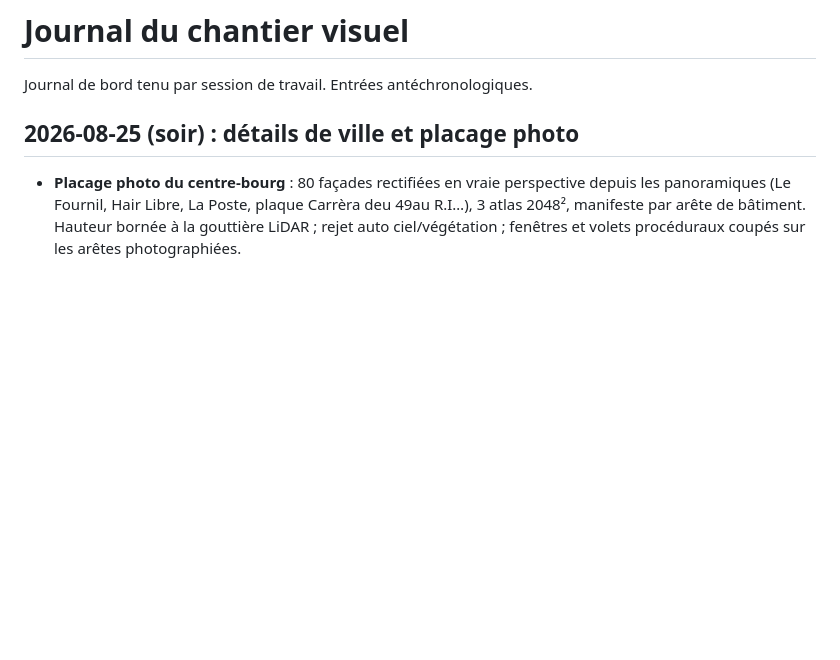
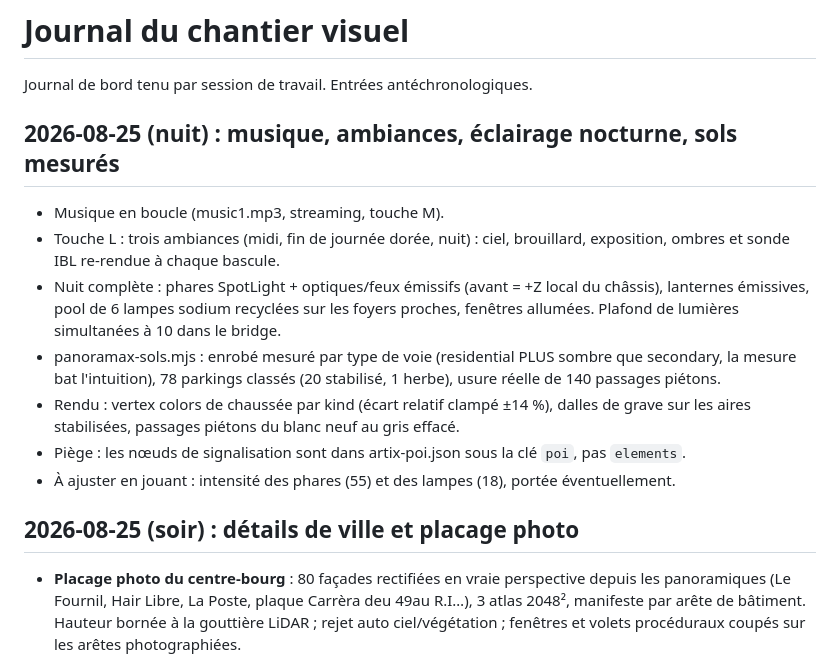
Before and after one commit to krismos64/artix-racer, a Markdown page: JOURNAL.md, the part around the change. Rendered like a GitHub page; blank space fills up the shorter version.

Commit message:
Journal : session nuit et sols mesurés

```diff
--- a/JOURNAL.md
+++ b/JOURNAL.md
@@ -1,6 +1,26 @@
 # Journal du chantier visuel
 
 Journal de bord tenu par session de travail. Entrées antéchronologiques.
+
+## 2026-08-25 (nuit) : musique, ambiances, éclairage nocturne, sols mesurés
+
+- Musique en boucle (music1.mp3, streaming, touche M).
+- Touche L : trois ambiances (midi, fin de journée dorée, nuit) : ciel,
+  brouillard, exposition, ombres et sonde IBL re-rendue à chaque bascule.
+- Nuit complète : phares SpotLight + optiques/feux émissifs (avant = +Z local
+  du châssis), lanternes émissives, pool de 6 lampes sodium recyclées sur les
+  foyers proches, fenêtres allumées. Plafond de lumières simultanées à 10
+  dans le bridge.
+- panoramax-sols.mjs : enrobé mesuré par type de voie (residential PLUS
+  sombre que secondary, la mesure bat l'intuition), 78 parkings classés
+  (20 stabilisé, 1 herbe), usure réelle de 140 passages piétons.
+- Rendu : vertex colors de chaussée par kind (écart relatif clampé ±14 %),
+  dalles de grave sur les aires stabilisées, passages piétons du blanc neuf
+  au gris effacé.
+- Piège : les nœuds de signalisation sont dans artix-poi.json sous la clé
+  `poi`, pas `elements`.
+- À ajuster en jouant : intensité des phares (55) et des lampes (18), portée
+  éventuellement.
 
 ## 2026-08-25 (soir) : détails de ville et placage photo
 
```
